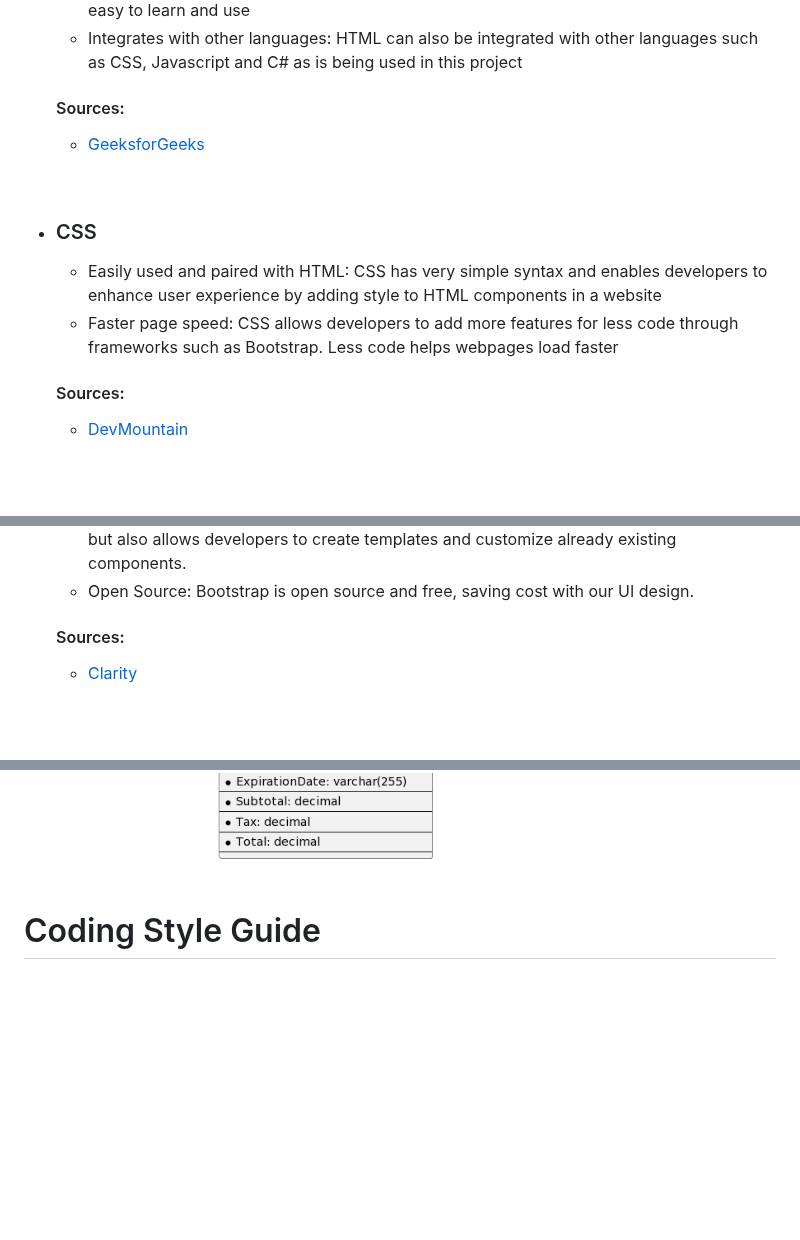
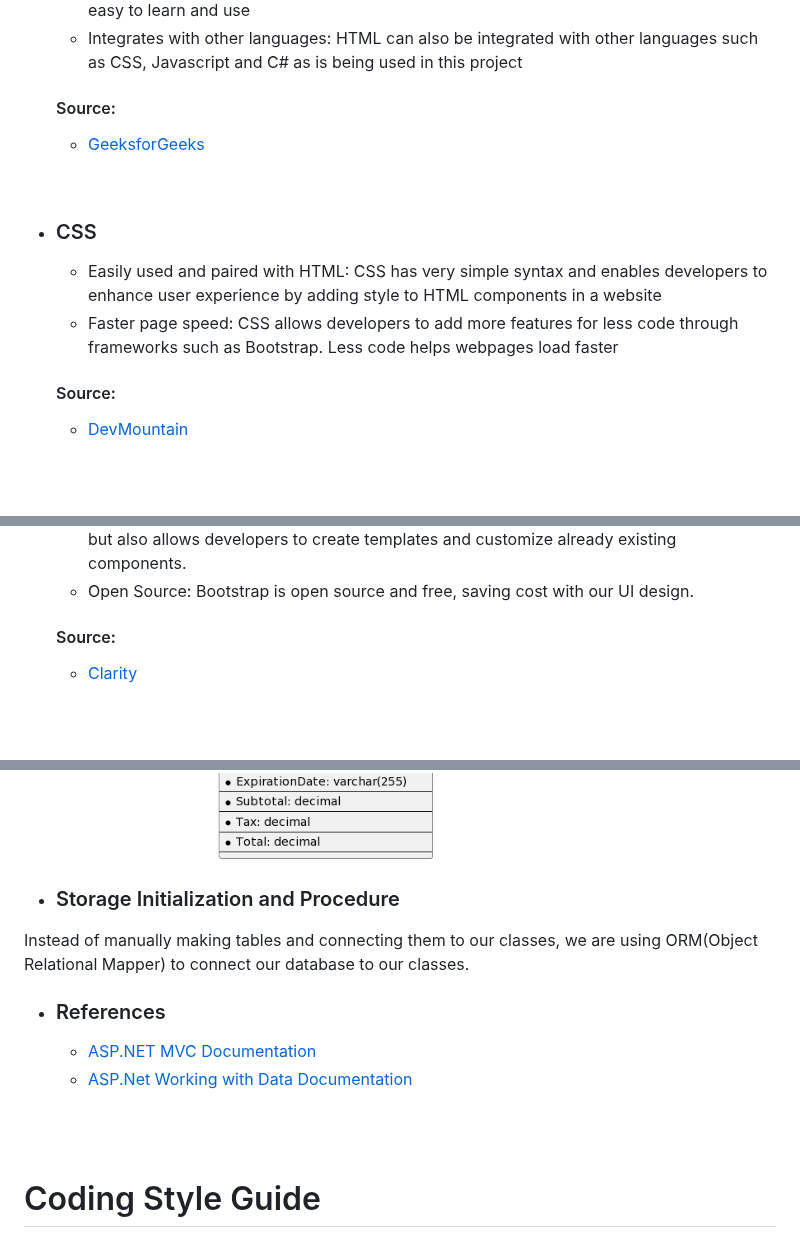
Before and after one commit to Chewwi7/Intro-to-Software-Engineering-Project, a Markdown page: Technical Design/TechnicalDesign.md, 3 parts joined by grey strips. GitHub-like rendering; blank space fills up the shorter version.

Commit message:
added ORM concept

```diff
--- a/Technical Design/TechnicalDesign.md
+++ b/Technical Design/TechnicalDesign.md
@@ -28,7 +28,7 @@ The following are languages and framework chosen by the developers to implement
   - Integrates with other languages: HTML can also be integrated with other languages such as CSS, Javascript and
   C# as is being used in this project
 
-  #### Sources:
+  #### Source:
   - [GeeksforGeeks](https://www.geeksforgeeks.org/advantages-and-disadvanatges-of-html/)
 
 <br>
@@ -39,7 +39,7 @@ The following are languages and framework chosen by the developers to implement
   - Faster page speed: CSS allows developers to add more features for less code through frameworks such as
   Bootstrap. Less code helps webpages load faster
 
-  #### Sources:
+  #### Source:
   - [DevMountain](https://devmountain.com/blog/what-is-css-and-why-use-it/)
 
 <br>
@@ -71,7 +71,7 @@ The following are languages and framework chosen by the developers to implement
   developers to create templates and customize already existing components.
   - Open Source: Bootstrap is open source and free, saving cost with our UI design.
 
-  #### Sources:
+  #### Source:
   - [Clarity](https://www.clarity-ventures.com/blog/benefits-of-using-bootstrap-for-web-design)
 
 <br>
@@ -91,7 +91,13 @@ The following are languages and framework chosen by the developers to implement
 
 [EntityDiagram](https://github.com/Chewwi7/Intro-to-Software-Engineering-Project/blob/939073404759d62742dc1601b03e58b4a6a6341e/Technical%20Design/EntityDiagram.png)
 ![EntityDiagram](https://github.com/Chewwi7/Intro-to-Software-Engineering-Project/blob/939073404759d62742dc1601b03e58b4a6a6341e/Technical%20Design/EntityDiagram.png)
- <br>
+- ### Storage Initialization and Procedure
+Instead of manually making tables and connecting them to our classes, we are using ORM(Object Relational Mapper) to connect our database to our classes.
+
+- ### References
+  - [ASP.NET MVC Documentation](https://jakeydocs.readthedocs.io/en/latest/mvc/)
+  - [ASP.Net Working with Data Documentation](https://learn.microsoft.com/en-us/aspnet/web-pages/overview/data/5-working-with-data)
+<br>
   <br>
 
 # Coding Style Guide
```
